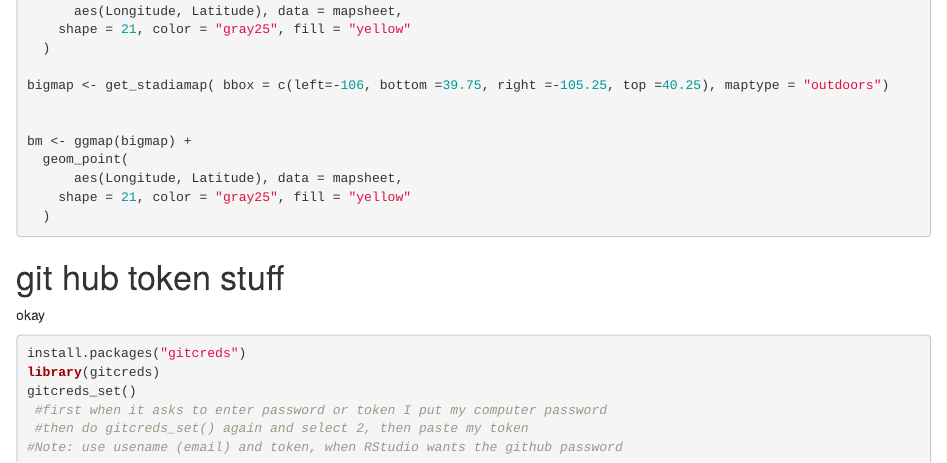
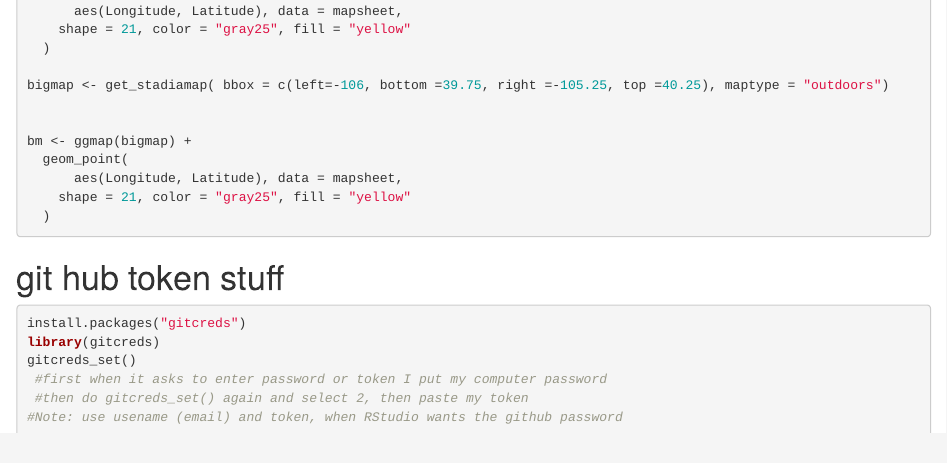
Before and after one commit to klange2/GeumCultureProject, an R Markdown document (GeumCultureProject.Rmd): the page in a window 1100 px wide, from 10010 px down. Rendered offline with R 4.5, knitr and Pandoc, with nearby package versions; the code chunks are not run, so their results and figures are left out.

Commit message:
did i fix it

````diff
--- a/GeumCultureProject.Rmd
+++ b/GeumCultureProject.Rmd
@@ -559,7 +559,6 @@ bm <- ggmap(bigmap) +
 ```
 
 # git hub token stuff
-okay
 
 ```{r}
 install.packages("gitcreds")
````
